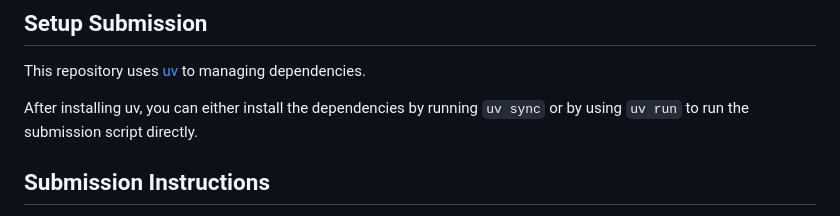
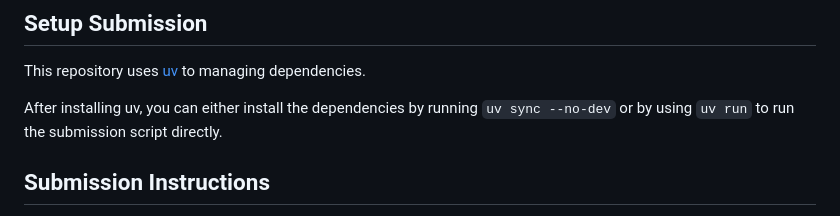
Before and after one commit to clusterofstars-sg/TinyHackathon, a Markdown page: ReadMe.md, the part around the change. Rendered like a GitHub page.

Commit message:
Update ReadMe.md
Don't install cuda/pytorch for the basic functionality

```diff
--- a/ReadMe.md
+++ b/ReadMe.md
@@ -4,7 +4,7 @@
 
 This repository uses [uv](https://docs.astral.sh/uv) to managing dependencies.
 
-After installing uv, you can either install the dependencies by running `uv sync` or by using `uv run` to run the submission script directly.
+After installing uv, you can either install the dependencies by running `uv sync --no-dev` or by using `uv run` to run the submission script directly.
 
 ## Submission Instructions
 
```
